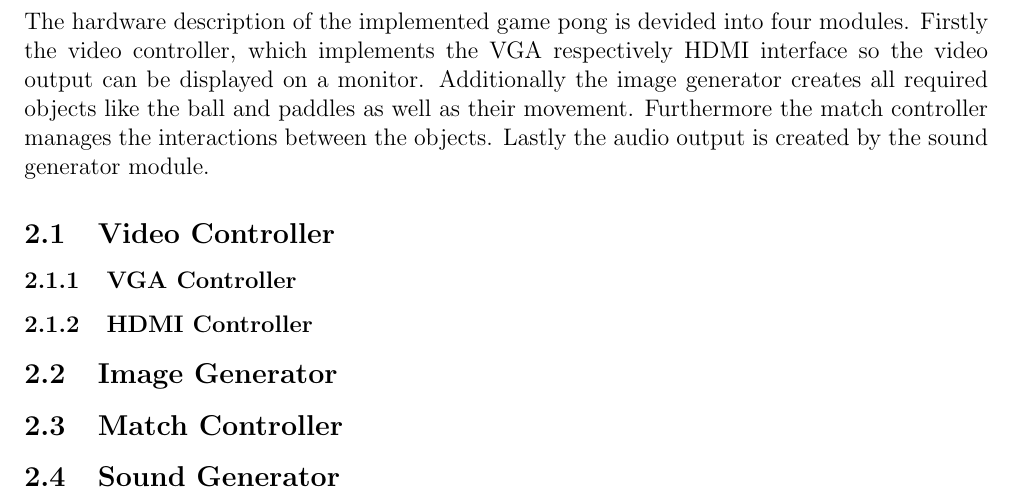
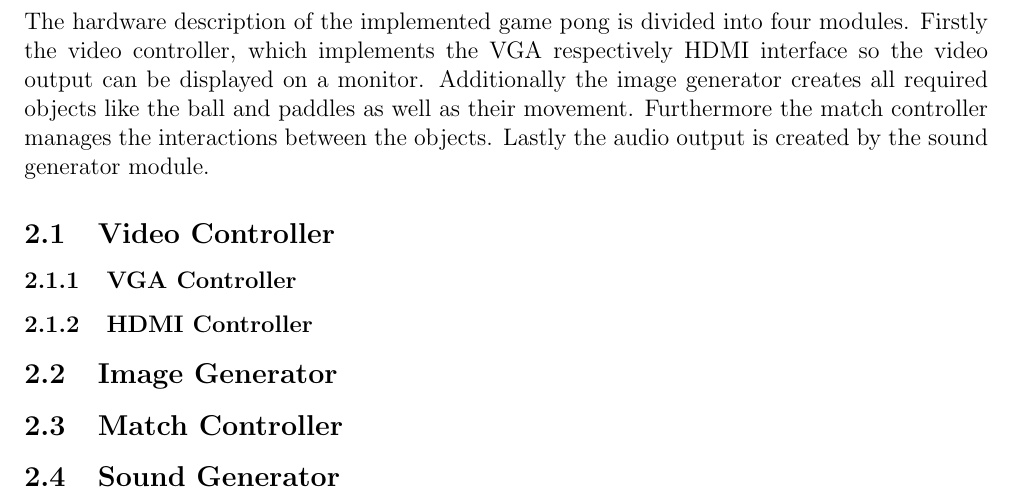
Before and after one commit to zazizizou/res_pong, a LaTeX document (Doc/Report.tex, which reads Doc/section_implementation.tex): part of page 4 of 7, cut so that both start at the same text. Compiled offline with pdfLaTeX.

Commit message:
fixed typo

```diff
--- a/Doc/section_implementation.tex
+++ b/Doc/section_implementation.tex
@@ -1,5 +1,5 @@
 \section{Implementation}
-The hardware description of the implemented game pong is devided into four modules. Firstly the video controller, which implements the VGA respectively HDMI interface so the video output can be displayed on a monitor. Additionally the image generator creates all required objects like the ball and paddles as well as their movement. Furthermore the match controller manages the interactions between the objects. Lastly the audio output is created by the sound generator module.
+The hardware description of the implemented game pong is divided into four modules. Firstly the video controller, which implements the VGA respectively HDMI interface so the video output can be displayed on a monitor. Additionally the image generator creates all required objects like the ball and paddles as well as their movement. Furthermore the match controller manages the interactions between the objects. Lastly the audio output is created by the sound generator module.
 	\subsection{Video Controller}
         \subsubsection{VGA Controller}
         \subsubsection{HDMI Controller}
```
